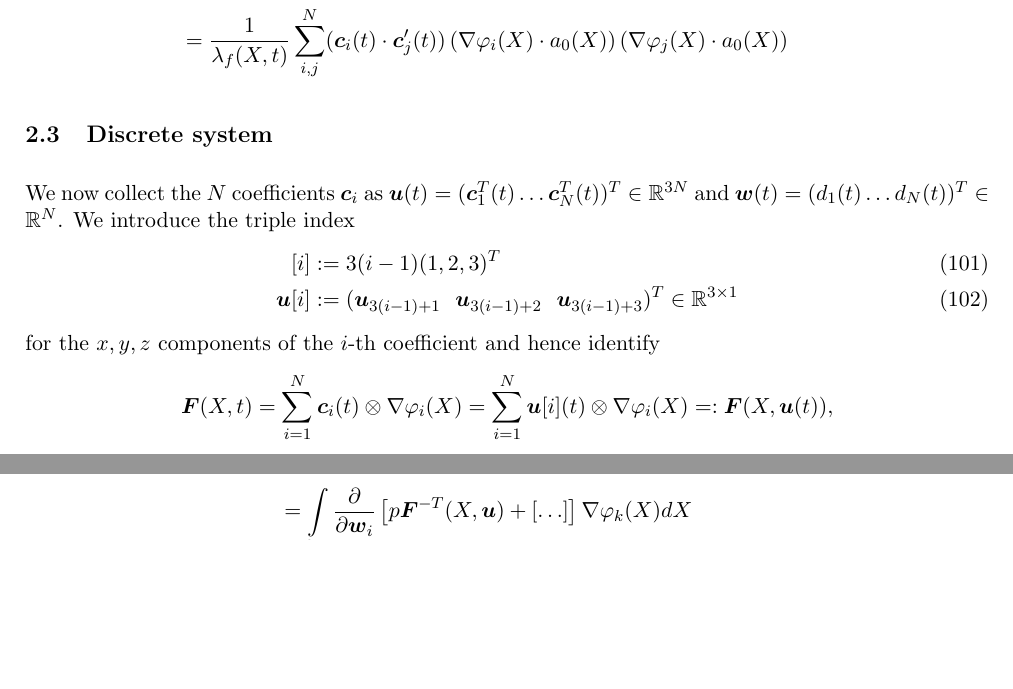
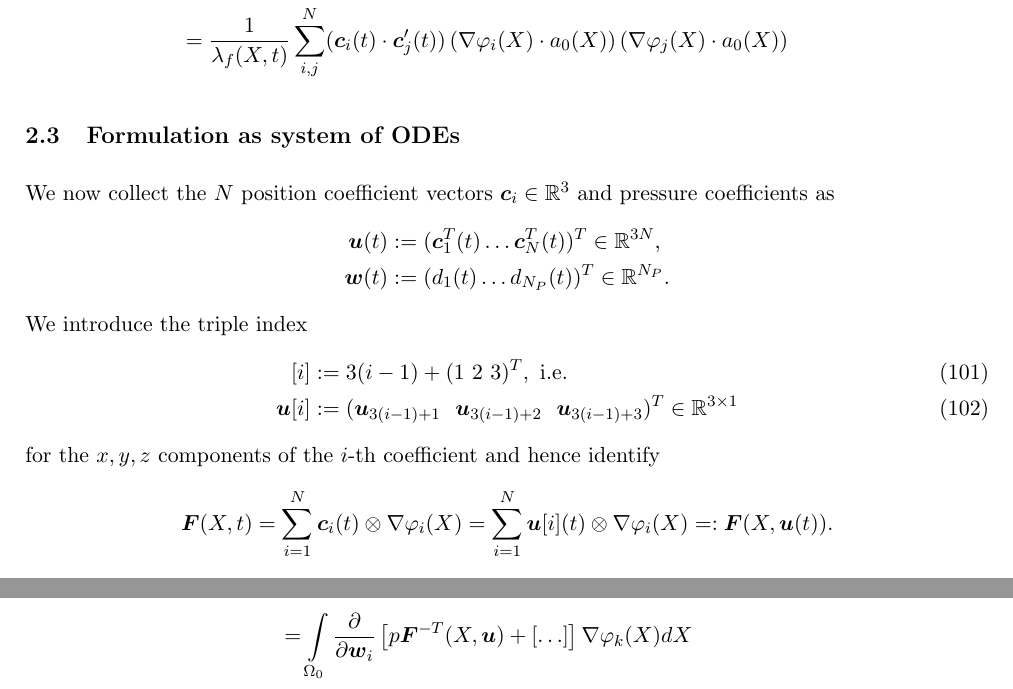
Before and after one commit to rondiplomatico/muscle, a LaTeX document (latex/scratch.tex, which reads latex/discrete.tex): two parts of pages 16 and 19 of 23 before the commit and two parts of pages 16 and 20 of 23 after it, joined at a grey line, cut so that both start at the same text, the shorter picture padded with empty space. Compiled offline with pdfLaTeX.

Commit message:
intermediate

```diff
--- a/latex/discrete.tex
+++ b/latex/discrete.tex
@@ -1,13 +1,16 @@
-We now collect the $N$ coefficients $\vc_i$ as $\vu(t) = (\vc_1^T(t) \ldots \vc_N^T(t))^T \in\R^{3N}$
-and $\vw(t) = (d_1(t) \ldots d_N(t))^T \in\R^N$.
+We now collect the $N$ position coefficient vectors $\vc_i \in\R^3$ and pressure coefficients as
+\begin{align*}
+	\vu(t) &:= (\vc_1^T(t) \ldots \vc_N^T(t))^T \in\R^{3N},\\
+	\vw(t) &:= (d_1(t) \ldots d_{N_P}(t))^T \in\R^{N_P}.
+\end{align*}
 We introduce the triple index
 \begin{align}
-	[i] &:= 3(i-1)(1, 2, 3)^T\\
+	[i] &:= 3(i-1)+(1~2~3)^T, \text{ i.e.}\\
 	\vu[i] &:= (\vu_{3(i-1)+1}~~\vu_{3(i-1)+2}~~\vu_{3(i-1)+3})^T\in\R^{3\times 1}
 \end{align}
 for the $x,y,z$ components of the $i$-th coefficient and hence identify
 \[
-	\vF(X,t) = \sumi \vc_i(t)\otimes \nabla\varphi_i(X) = \sumi \vu[i](t)\otimes \nabla\varphi_i(X) =: \vF(X,\vu(t)),
+	\vF(X,t) = \sumi \vc_i(t)\otimes \nabla\varphi_i(X) = \sumi \vu[i](t)\otimes \nabla\varphi_i(X) =: \vF(X,\vu(t)).
 \]
 also carrying the arguments through to $\vP(X,t) = \vP(X,\vu(t),\vw(t))$.
 This allows us to define operators $\vK: \R^{3N\times N}\to\R^{3N}, \vg:\R^{3N}\to\R^N$ as
--- a/latex/scratch.tex
+++ b/latex/scratch.tex
@@ -132,7 +132,7 @@ We define the quantities
 \subsection{Weak form and linear ansatz}
 \input{weakform}
 
-\subsection{Discrete system}
+\subsection{Formulation as system of ODEs}
 \input{discrete}
 
 \newpage
```
Also changed, not shown: latex/fembasics.tex (+2 -2 lines).
